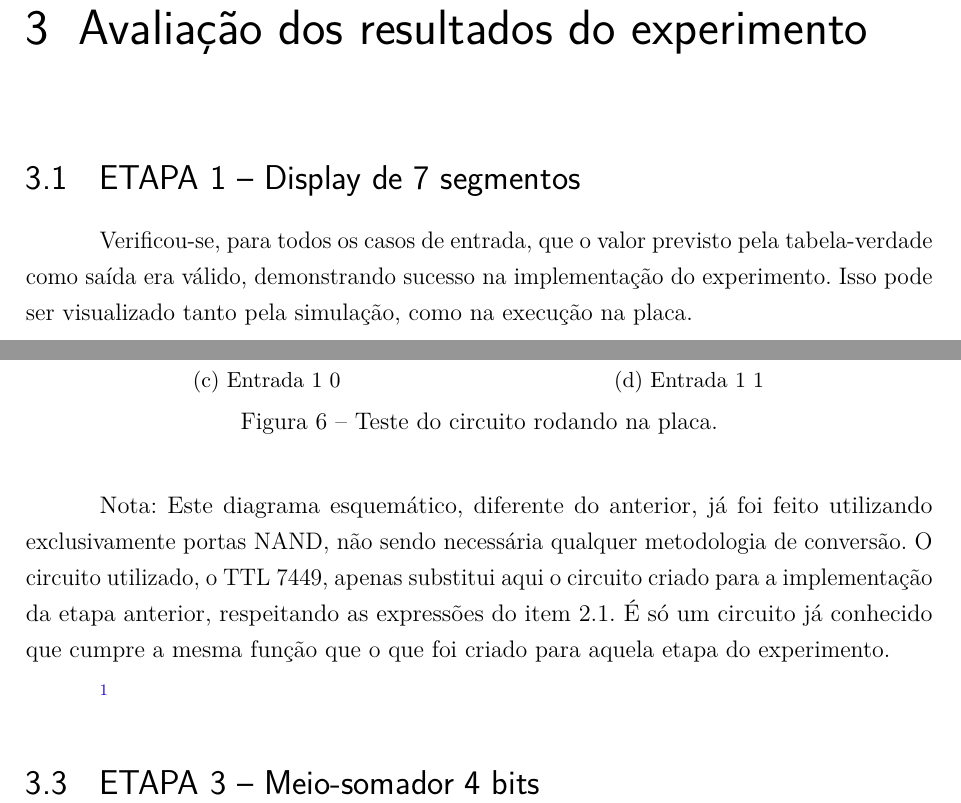
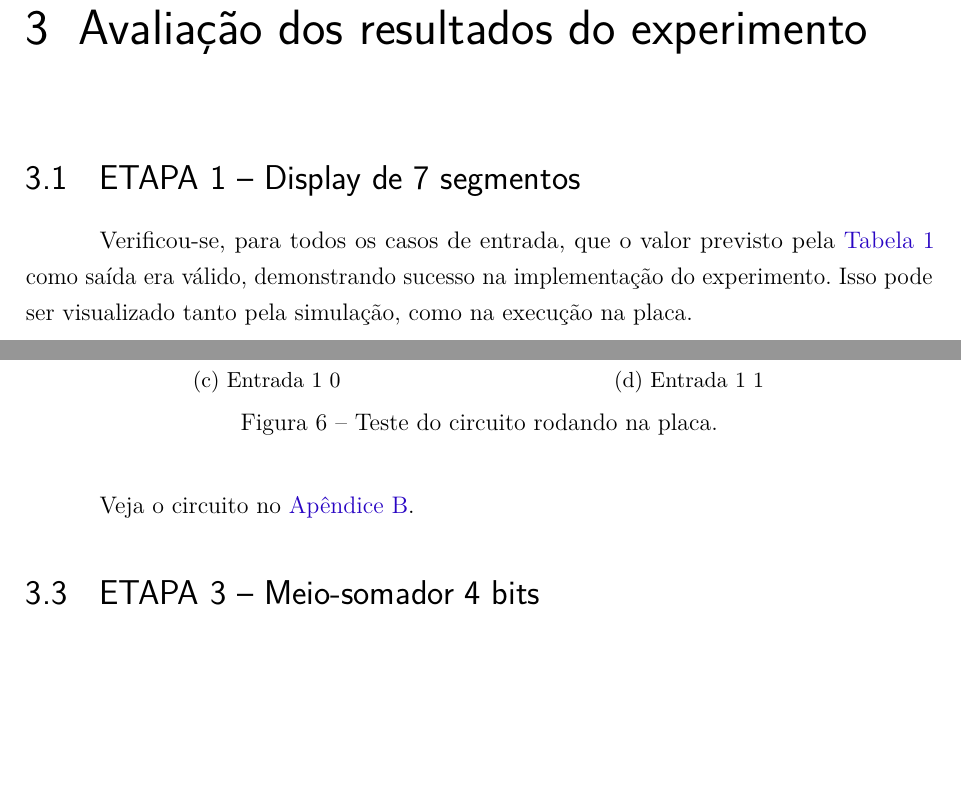
Before and after one commit to LorhanSohaky/UFSCar, a LaTeX document (2017/lab_cd/relatorio2/main-texto-completo.tex, which reads 2017/lab_cd/relatorio2/avaliacao-dos-resultados.tex): two parts of pages 11 and 14 of 29, joined at a grey line, cut so that both start at the same text, the shorter picture padded with empty space. Compiled offline with pdfLaTeX.

Commit message:
Mudança na ordem das tabelas e imagens

```diff
--- a/2017/lab_cd/relatorio2/avaliacao-dos-resultados.tex
+++ b/2017/lab_cd/relatorio2/avaliacao-dos-resultados.tex
@@ -1,6 +1,6 @@
 \chapter{Avaliação dos resultados do experimento}
 	\section{ETAPA 1 – Display de 7 segmentos}
 
-		Verificou-se, para todos os casos de entrada, que o valor previsto pela tabela-verdade
+		Verificou-se, para todos os casos de entrada, que o valor previsto pela \autoref{table:tabelaVerdade1}
 		como saída era válido, demonstrando sucesso na implementação do experimento. Isso pode
 		ser visualizado tanto pela simulação, como na execução na placa.
@@ -128,13 +128,7 @@
 			\caption{Teste do circuito rodando na placa.}\label{fig:etapa2Teste}
 		\end{figure}
 
-		Nota: Este diagrama esquemático, diferente do anterior, já foi feito
-		utilizando exclusivamente portas NAND, não sendo necessária qualquer metodologia de conversão.
-		O circuito utilizado, o TTL 7449, apenas substitui aqui o circuito criado para a implementação
-		da etapa anterior, respeitando as expressões do item 2.1. É só um circuito já conhecido que
-		cumpre a mesma função que o que foi criado para aquela etapa do experimento.
-
-		\footnote{Para mais detalhes sobre o TTL 7449 acesse o \autoref{anexo:datasheet-7449}.}
+		Veja o circuito no \autoref{apendice:CircuitoEtapa2}.
 	\section{ETAPA 3 – Meio-somador 4 bits}
 
 
```
Also changed, not shown: 2017/lab_cd/relatorio2/avaliacao-dos-resultados.tex (12 more changed lines).
